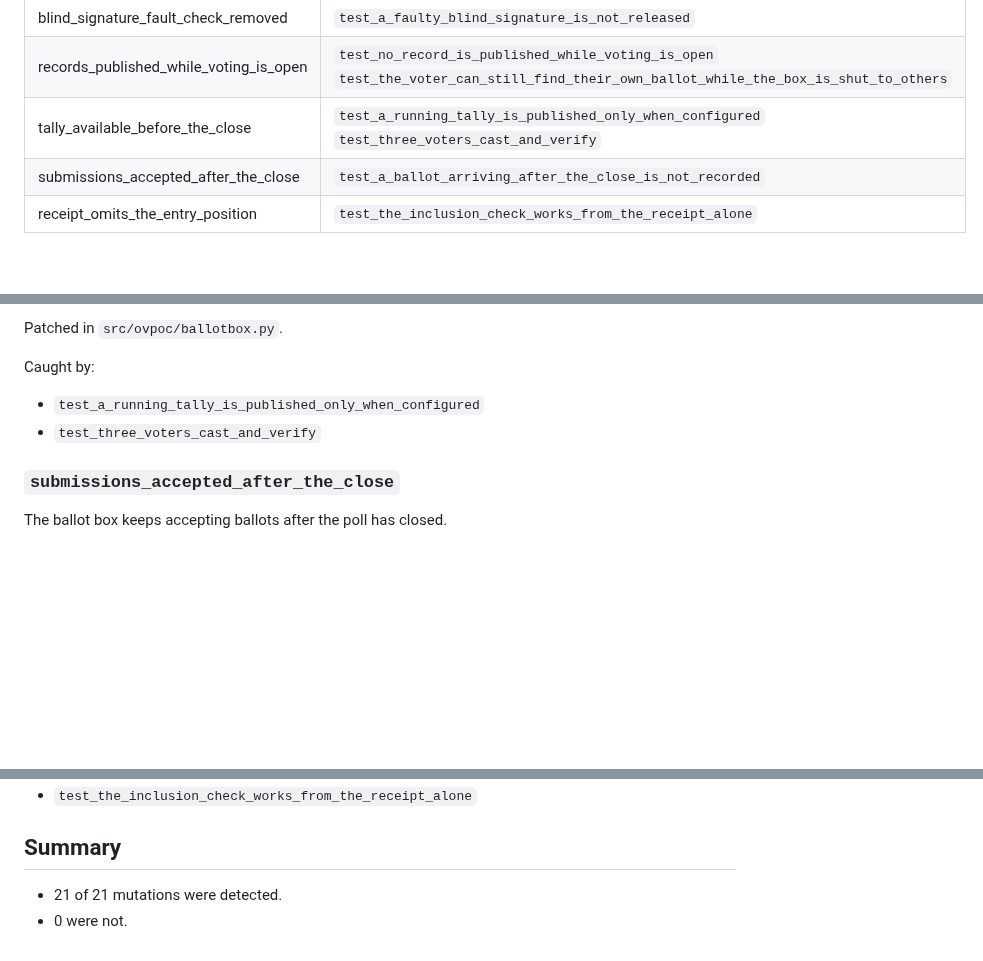
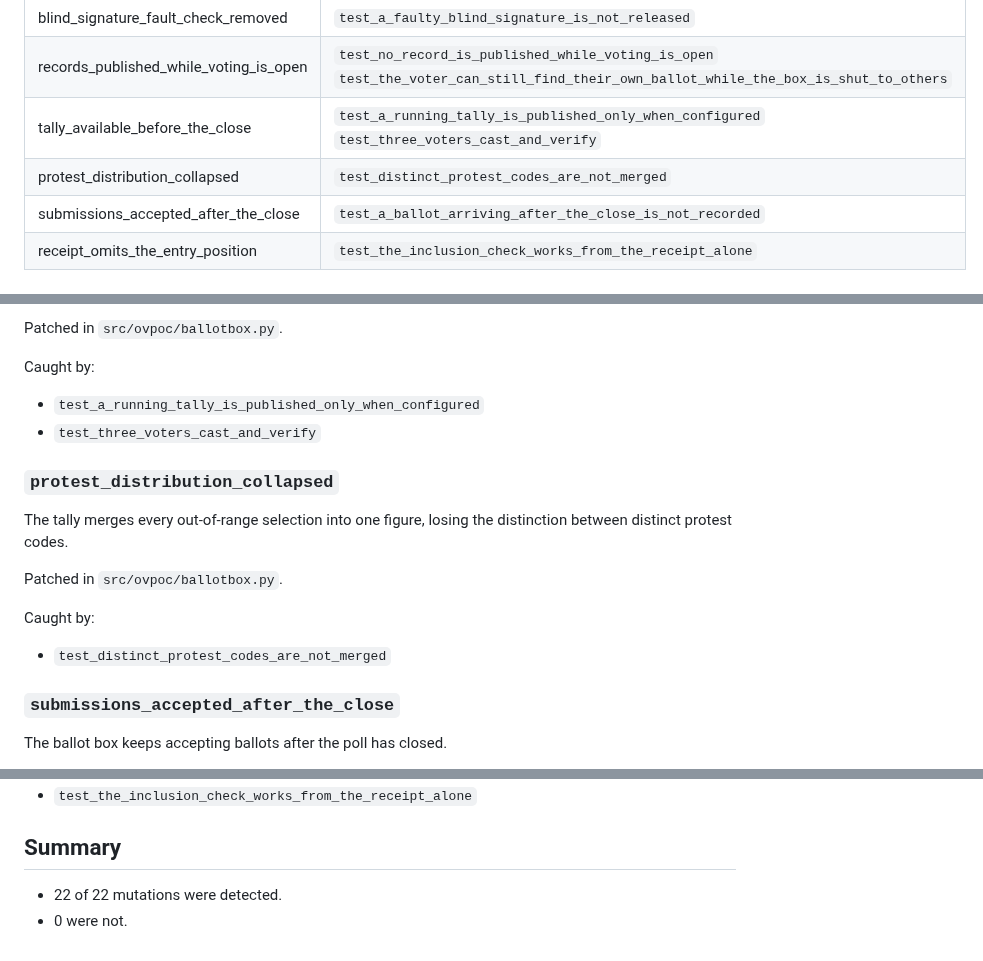
Before and after one commit to SkipperA/online_voting_POC, a Markdown page: docs/sabotage.md, 3 parts joined by grey strips. Drawn GitHub-style; blank space fills up the shorter version.

Commit message:
newly generated log in sabotage.md

```diff
--- a/docs/sabotage.md
+++ b/docs/sabotage.md
@@ -30,6 +30,7 @@ confident the surrounding comments sound.
 | blind_signature_fault_check_removed | `test_a_faulty_blind_signature_is_not_released` |
 | records_published_while_voting_is_open | `test_no_record_is_published_while_voting_is_open`<br>`test_the_voter_can_still_find_their_own_ballot_while_the_box_is_shut_to_others` |
 | tally_available_before_the_close | `test_a_running_tally_is_published_only_when_configured`<br>`test_three_voters_cast_and_verify` |
+| protest_distribution_collapsed | `test_distinct_protest_codes_are_not_merged` |
 | submissions_accepted_after_the_close | `test_a_ballot_arriving_after_the_close_is_not_recorded` |
 | receipt_omits_the_entry_position | `test_the_inclusion_check_works_from_the_receipt_alone` |
 
@@ -233,6 +234,15 @@ Caught by:
 - `test_a_running_tally_is_published_only_when_configured`
 - `test_three_voters_cast_and_verify`
 
+### `protest_distribution_collapsed`
+
+The tally merges every out-of-range selection into one figure, losing the distinction between distinct protest codes.
+
+Patched in `src/ovpoc/ballotbox.py`.
+
+Caught by:
+- `test_distinct_protest_codes_are_not_merged`
+
 ### `submissions_accepted_after_the_close`
 
 The ballot box keeps accepting ballots after the poll has closed.
@@ -253,5 +263,5 @@ Caught by:
 
 ## Summary
 
-- 21 of 21 mutations were detected.
+- 22 of 22 mutations were detected.
 - 0 were not.
```
